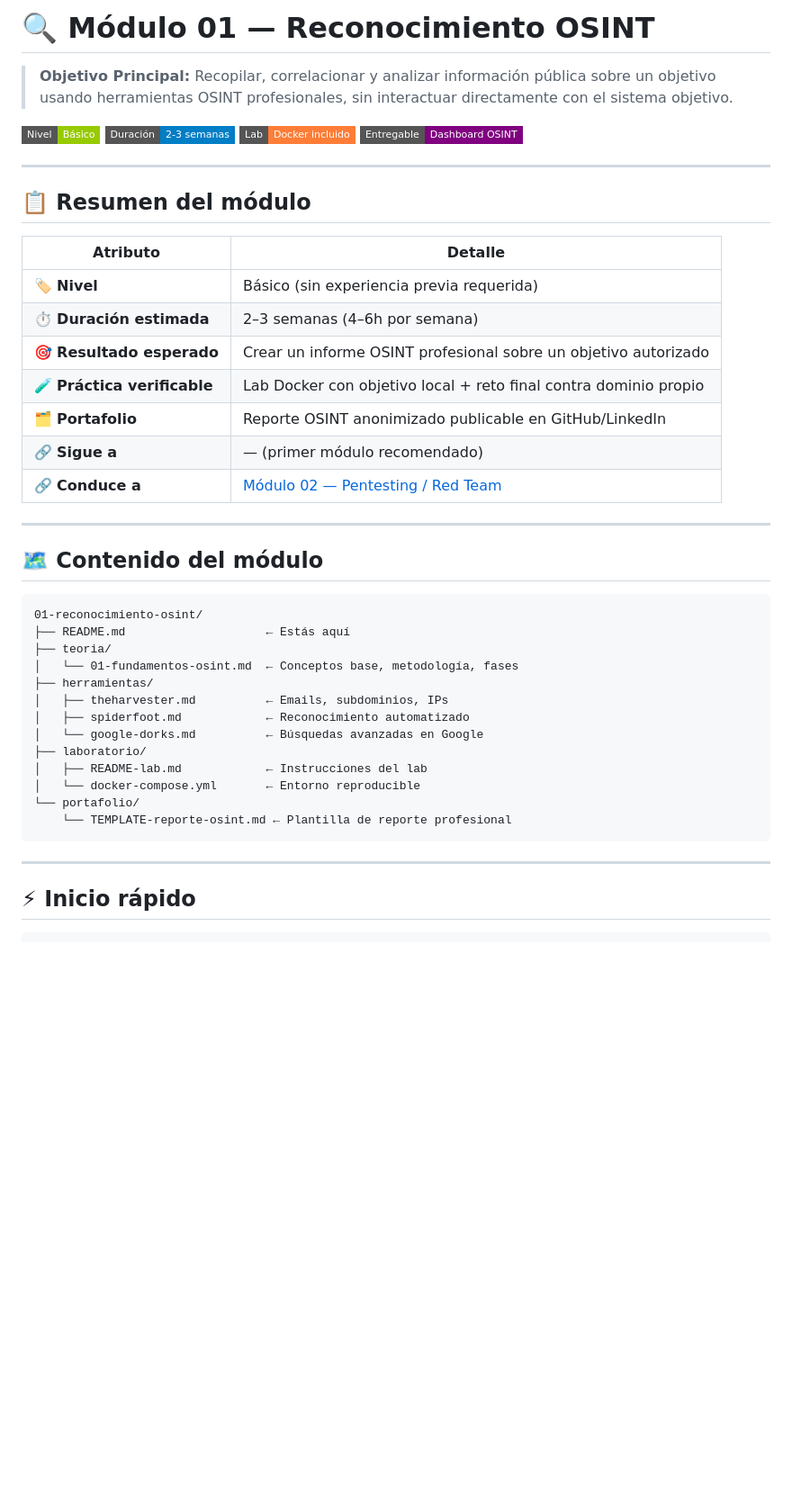
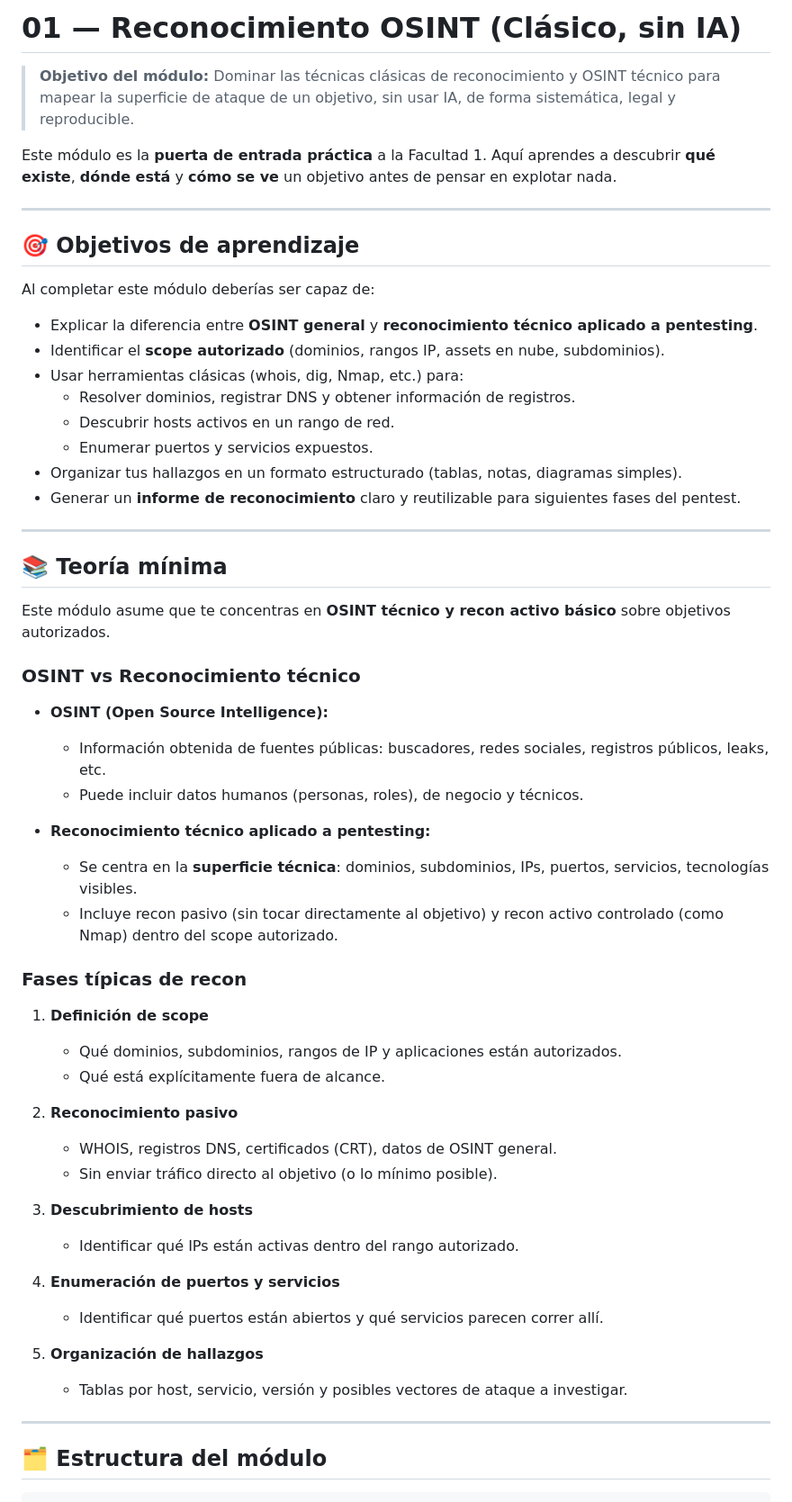
Before and after one commit to 0xvanguard/University-Cybersecurity-Free, a Markdown page: 01-CIBERSEGURIDAD/01-reconocimiento-osint/README.md, the part around one of its changes. Shown at 90% size. Drawn GitHub-style; badges without logos; blank space fills up the shorter version.

````diff
--- a/01-CIBERSEGURIDAD/01-reconocimiento-osint/README.md
+++ b/01-CIBERSEGURIDAD/01-reconocimiento-osint/README.md
@@ -1,47 +1,60 @@
-# 🔍 Módulo 01 — Reconocimiento OSINT
+# 01 — Reconocimiento OSINT (Clásico, sin IA)
 
-> **Objetivo Principal:** Recopilar, correlacionar y analizar información pública sobre un objetivo usando herramientas OSINT profesionales, sin interactuar directamente con el sistema objetivo.
+> **Objetivo del módulo:** Dominar las técnicas clásicas de reconocimiento y OSINT técnico para mapear la superficie de ataque de un objetivo, sin usar IA, de forma sistemática, legal y reproducible.
 
-[![Nivel](https://img.shields.io/badge/Nivel-Básico-green?style=flat-square)]()
-[![Duración](https://img.shields.io/badge/Duración-2--3%20semanas-blue?style=flat-square)]()
-[![Lab Docker](https://img.shields.io/badge/Lab-Docker%20incluido-orange?style=flat-square)](./laboratorio/)
-[![Portafolio](https://img.shields.io/badge/Entregable-Dashboard%20OSINT-purple?style=flat-square)](./portafolio/)
+Este módulo es la **puerta de entrada práctica** a la Facultad 1. Aquí aprendes a descubrir **qué existe**, **dónde está** y **cómo se ve** un objetivo antes de pensar en explotar nada.
 
 ---
 
-## 📋 Resumen del módulo
+## 🎯 Objetivos de aprendizaje
 
-| Atributo | Detalle |
-|---|---|
-| 🏷️ **Nivel** | Básico (sin experiencia previa requerida) |
-| ⏱️ **Duración estimada** | 2–3 semanas (4–6h por semana) |
-| 🎯 **Resultado esperado** | Crear un informe OSINT profesional sobre un objetivo autorizado |
-| 🧪 **Práctica verificable** | Lab Docker con objetivo local + reto final contra dominio propio |
-| 🗂️ **Portafolio** | Reporte OSINT anonimizado publicable en GitHub/LinkedIn |
-| 🔗 **Sigue a** | — (primer módulo recomendado) |
-| 🔗 **Conduce a** | [Módulo 02 — Pentesting / Red Team](../02-pentesting-red-team/) |
+Al completar este módulo deberías ser capaz de:
+
+- Explicar la diferencia entre **OSINT general** y **reconocimiento técnico aplicado a pentesting**.
+- Identificar el **scope autorizado** (dominios, rangos IP, assets en nube, subdominios).
+- Usar herramientas clásicas (whois, dig, Nmap, etc.) para:
+  - Resolver dominios, registrar DNS y obtener información de registros.
+  - Descubrir hosts activos en un rango de red.
+  - Enumerar puertos y servicios expuestos.
+- Organizar tus hallazgos en un formato estructurado (tablas, notas, diagramas simples).
+- Generar un **informe de reconocimiento** claro y reutilizable para siguientes fases del pentest.
 
 ---
 
-## 🗺️ Contenido del módulo
+## 📚 Teoría mínima
 
-```
-01-reconocimiento-osint/
-├── README.md                    ← Estás aquí
-├── teoria/
-│   └── 01-fundamentos-osint.md  ← Conceptos base, metodología, fases
-├── herramientas/
-│   ├── theharvester.md          ← Emails, subdominios, IPs
-│   ├── spiderfoot.md            ← Reconocimiento automatizado
-│   └── google-dorks.md          ← Búsquedas avanzadas en Google
-├── laboratorio/
-│   ├── README-lab.md            ← Instrucciones del lab
-│   └── docker-compose.yml       ← Entorno reproducible
-└── portafolio/
-    └── TEMPLATE-reporte-osint.md ← Plantilla de reporte profesional
-```
+Este módulo asume que te concentras en **OSINT técnico y recon activo básico** sobre objetivos autorizados.
+
+### OSINT vs Reconocimiento técnico
+
+- **OSINT (Open Source Intelligence):**
+  - Información obtenida de fuentes públicas: buscadores, redes sociales, registros públicos, leaks, etc.
+  - Puede incluir datos humanos (personas, roles), de negocio y técnicos.
+
+- **Reconocimiento técnico aplicado a pentesting:**
+  - Se centra en la **superficie técnica**: dominios, subdominios, IPs, puertos, servicios, tecnologías visibles.
+  - Incluye recon pasivo (sin tocar directamente al objetivo) y recon activo controlado (como Nmap) dentro del scope autorizado.
+
+### Fases típicas de recon
+
+1. **Definición de scope**
+   - Qué dominios, subdominios, rangos de IP y aplicaciones están autorizados.
+   - Qué está explícitamente fuera de alcance.
+
+2. **Reconocimiento pasivo**
+   - WHOIS, registros DNS, certificados (CRT), datos de OSINT general.
+   - Sin enviar tráfico directo al objetivo (o lo mínimo posible).
+
+3. **Descubrimiento de hosts**
+   - Identificar qué IPs están activas dentro del rango autorizado.
+
+4. **Enumeración de puertos y servicios**
+   - Identificar qué puertos están abiertos y qué servicios parecen correr allí.
+
+5. **Organización de hallazgos**
+   - Tablas por host, servicio, versión y posibles vectores de ataque a investigar.
 
 ---
 
-## ⚡ Inicio rápido
+## 🗂 Estructura del módulo
 
````
Also changed, not shown: other parts of 01-CIBERSEGURIDAD/01-reconocimiento-osint/README.md (+67 -24 lines).
